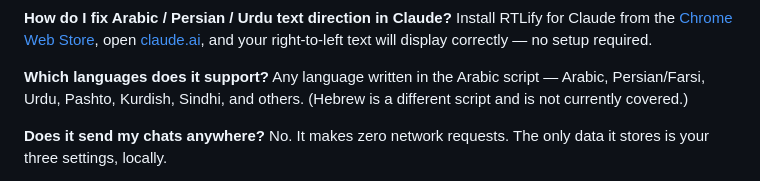
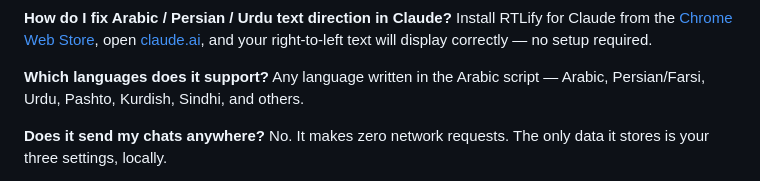
Before and after one commit to MaherSaleem/claude-rtl, a Markdown page: README.md, the part around the change. GitHub-like rendering.

Commit message:
Remove Hebrew mention from README FAQ
Co-Authored-By: Claude Opus 4.8 (1M context) <noreply@anthropic.com>

```diff
--- a/README.md
+++ b/README.md
@@ -225,8 +225,7 @@ correctly — no setup required.
 
 **Which languages does it support?**
 Any language written in the Arabic script — Arabic, Persian/Farsi, Urdu,
-Pashto, Kurdish, Sindhi, and others. (Hebrew is a different script and is not
-currently covered.)
+Pashto, Kurdish, Sindhi, and others.
 
 **Does it send my chats anywhere?**
 No. It makes zero network requests. The only data it stores is your three
```
